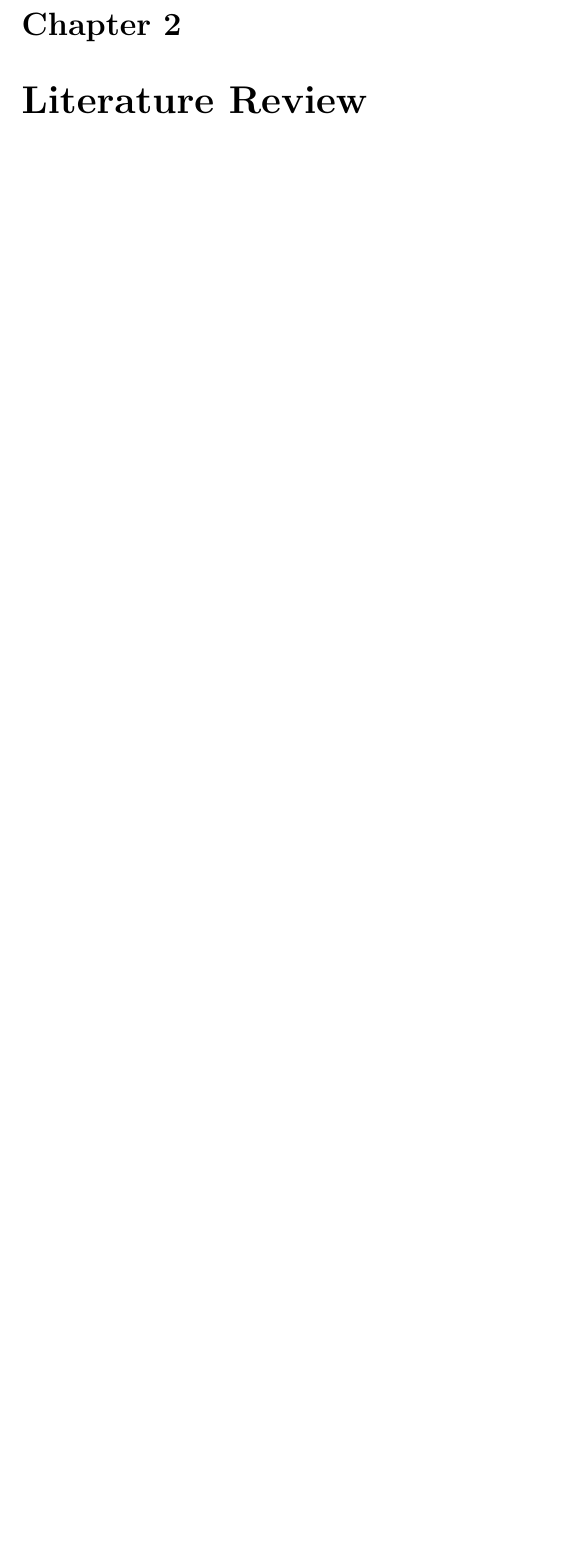
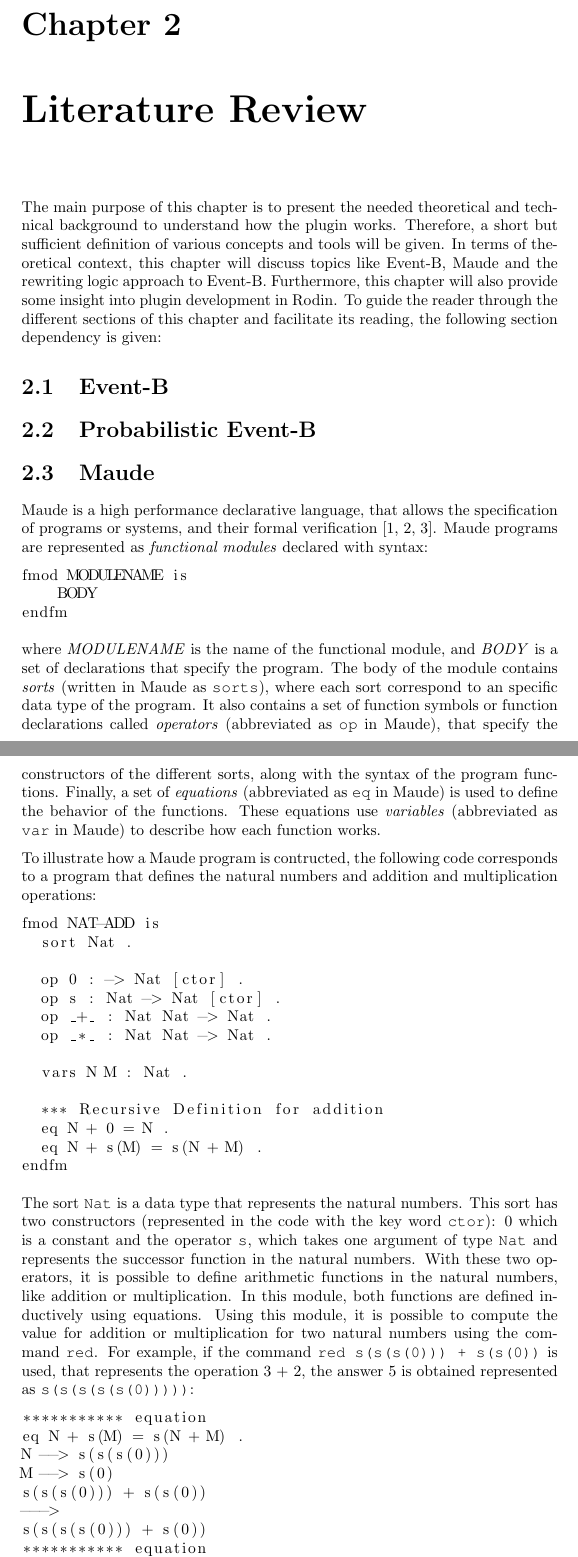
Before and after one commit to dfosorio/Thesis, a LaTeX document (main.tex, which reads literatureReview.tex): part of page 6 of 11 before the commit and two parts of pages 6 and 7 of 13 after it, the two joined at a grey line, cut so that both start at the same text, the shorter picture padded with empty space. Compiled offline with pdfLaTeX.

Commit message:
advancing literature review Maude section

```diff
--- a/literatureReview.tex
+++ b/literatureReview.tex
@@ -1 +1,51 @@
 \chapter{Literature Review}
+The main purpose of this chapter is to present the needed theoretical and technical background to understand how the plugin works. Therefore, a short but sufficient definition of various concepts and tools will be given. In terms of theoretical context, this chapter will discuss topics like  Event-B, Maude and the rewriting logic approach to Event-B. Furthermore, this chapter will also provide some insight into plugin development in Rodin. To guide the reader through the different sections of this chapter and facilitate its reading, the following section dependency is given:
+
+%insert image of section dependencies
+
+
+\section{Event-B}
+
+\section{Probabilistic Event-B}
+
+\section{Maude}
+%explain the generality of Maude
+Maude is a high performance declarative language, that allows the specification of programs or systems, and their formal verification \cite{MaudeManual, Lecture1, PeterMaude}.
+%explain how Maude program are written in functional module (sorts, subsorts, ops, etc, equations and equation evaluation)
+Maude programs are represented as \textit{functional modules} declared with syntax:
+\begin{lstlisting}
+fmod MODULENAME is
+    BODY
+endfm
+\end{lstlisting}
+where \textit{MODULENAME} is the name of the functional module, and \textit{BODY} is a set of declarations that specify the program. The body of the module contains \textit{sorts} (written in Maude as \texttt{sorts}), where each sort correspond to an specific data type of the program. It also contains a set of function symbols or function declarations called \textit{operators} (abbreviated as \texttt{op} in Maude), that specify the constructors of the different sorts, along with the syntax of the program functions. Finally, a set of \textit{equations} (abbreviated as \texttt{eq} in Maude) is used to define the behavior of the functions. These equations use \textit{variables} (abbreviated as \texttt{var} in Maude) to describe how each function works.
+
+%provide an example of a maude program functional module
+To illustrate how a Maude program is contructed, the following code corresponds to a program that defines the natural numbers and addition and multiplication operations:
+\begin{lstlisting}
+fmod NAT-ADD is
+  sort Nat .
+
+  op 0 : -> Nat [ctor] .
+  op s : Nat -> Nat [ctor] .
+  op _+_ : Nat Nat -> Nat .
+  op _*_ : Nat Nat -> Nat .
+
+  vars N M : Nat .
+
+  *** Recursive Definition for addition
+  eq N + 0 = N .
+  eq N + s(M) = s(N + M) .
+endfm
+\end{lstlisting}
+The sort \texttt{Nat} is a data type that represents the natural numbers. This sort has two constructors (represented in the code with the key word \texttt{ctor}): 0 which is a constant and the operator \texttt{s}, which takes one argument of type \texttt{Nat} and represents the successor function in the natural numbers. With these two operators, it is possible to define arithmetic functions in the natural numbers, like addition or multiplication. In this module, both functions are defined inductively using equations. Using this module, it is possible to compute the value for addition or multiplication for two natural numbers using the command \texttt{red}. For example, if the command \texttt{red s(s(s(0))) + s(s(0))} is used, that represents the operation 3 + 2, the answer 5 is obtained represented as \texttt{s(s(s(s(s(0)))))}:
+\begin{lstlisting}
+*********** equation
+eq N + s(M) = s(N + M) .
+N --> s(s(s(0)))
+M --> s(0)
+s(s(s(0))) + s(s(0))
+--->
+s(s(s(s(0))) + s(0))
+*********** equation
+eq N + s(M) = s(N + M) .
--- a/main.tex
+++ b/main.tex
@@ -1,4 +1,5 @@
 \documentclass[10pt]{report}
+\usepackage{macros}
 
 \title{A Rodin Plug-in for Probabilistic Event-B based on a Rewriting Logic Approach}
 \author{Daniel F. Osorio-Valencia}
```
Also changed, not shown: acknowledgments.tex (+3 -0 lines), macros.sty (added, +20 -0 lines), references.bib (+11 -2 lines), literatureReview.tex (36 more changed lines), main.tex (2 more changed lines).
